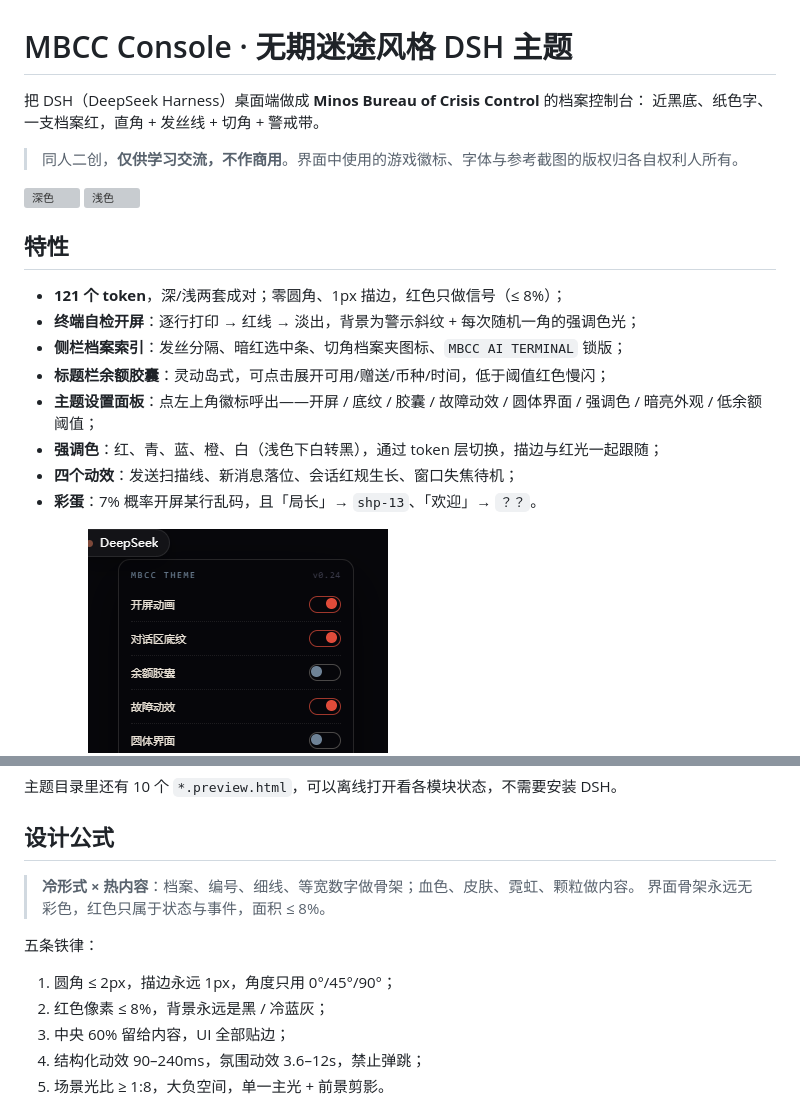
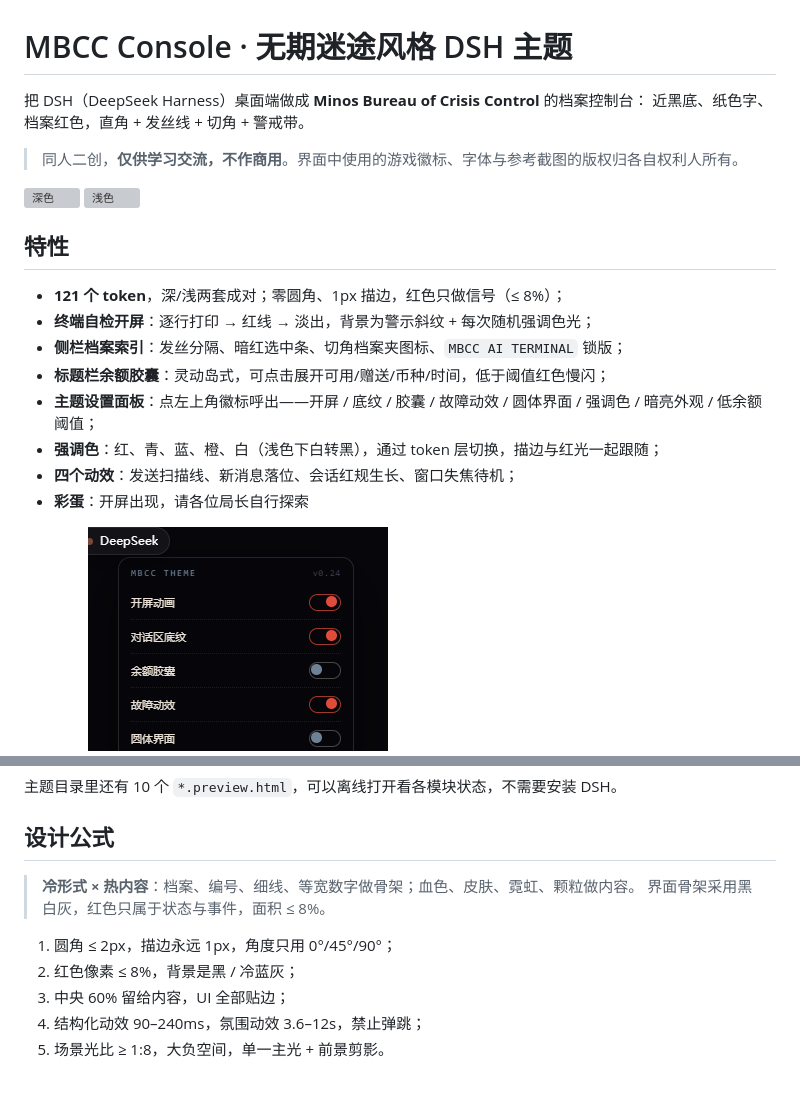
Before and after one commit to Yeshengsheng416/mbcc-console-dsh-theme, a Markdown page: README.md, 2 parts joined by grey strips. GitHub-like rendering; blank space fills up the shorter version; grey boxes are pictures that could not be loaded.

Commit message:
Refine README content and formatting
Updated text for clarity and corrected formatting issues.

```diff
--- a/README.md
+++ b/README.md
@@ -1,7 +1,7 @@
 # MBCC Console · 无期迷途风格 DSH 主题
 
 把 DSH（DeepSeek Harness）桌面端做成 **Minos Bureau of Crisis Control** 的档案控制台：
-近黑底、纸色字、一支档案红，直角 + 发丝线 + 切角 + 警戒带。
+近黑底、纸色字、档案红色，直角 + 发丝线 + 切角 + 警戒带。
 
 > 同人二创，**仅供学习交流，不作商用**。界面中使用的游戏徽标、字体与参考截图的版权归各自权利人所有。
 
@@ -11,13 +11,13 @@
 ## 特性
 
 - **121 个 token**，深/浅两套成对；零圆角、1px 描边，红色只做信号（≤ 8%）；
-- **终端自检开屏**：逐行打印 → 红线 → 淡出，背景为警示斜纹 + 每次随机一角的强调色光；
+- **终端自检开屏**：逐行打印 → 红线 → 淡出，背景为警示斜纹 + 每次随机强调色光；
 - **侧栏档案索引**：发丝分隔、暗红选中条、切角档案夹图标、`MBCC AI TERMINAL` 锁版；
 - **标题栏余额胶囊**：灵动岛式，可点击展开可用/赠送/币种/时间，低于阈值红色慢闪；
 - **主题设置面板**：点左上角徽标呼出——开屏 / 底纹 / 胶囊 / 故障动效 / 圆体界面 / 强调色 / 暗亮外观 / 低余额阈值；
 - **强调色**：红、青、蓝、橙、白（浅色下白转黑），通过 token 层切换，描边与红光一起跟随；
 - **四个动效**：发送扫描线、新消息落位、会话红规生长、窗口失焦待机；
-- **彩蛋**：7% 概率开屏某行乱码，且「局长」→ `shp-13`、「欢迎」→ `？？`。
+- **彩蛋**：开屏出现，请各位局长自行探索
 
 ![开屏四角](refs/boot_corners_sheet.png)
 ![设置面板](refs/menu_v39.png)
@@ -52,12 +52,10 @@ powershell -ExecutionPolicy Bypass -File .\mbcc-console-theme\install.ps1
 ## 设计公式
 
 > **冷形式 × 热内容**：档案、编号、细线、等宽数字做骨架；血色、皮肤、霓虹、颗粒做内容。
-> 界面骨架永远无彩色，红色只属于状态与事件，面积 ≤ 8%。
-
-五条铁律：
+> 界面骨架采用黑白灰，红色只属于状态与事件，面积 ≤ 8%。
 
 1. 圆角 ≤ 2px，描边永远 1px，角度只用 0°/45°/90°；
-2. 红色像素 ≤ 8%，背景永远是黑 / 冷蓝灰；
+2. 红色像素 ≤ 8%，背景是黑 / 冷蓝灰；
 3. 中央 60% 留给内容，UI 全部贴边；
 4. 结构化动效 90–240ms，氛围动效 3.6–12s，禁止弹跳；
 5. 场景光比 ≥ 1:8，大负空间，单一主光 + 前景剪影。
```
Also changed, not shown: other parts of README.md (+4 -0 lines).
